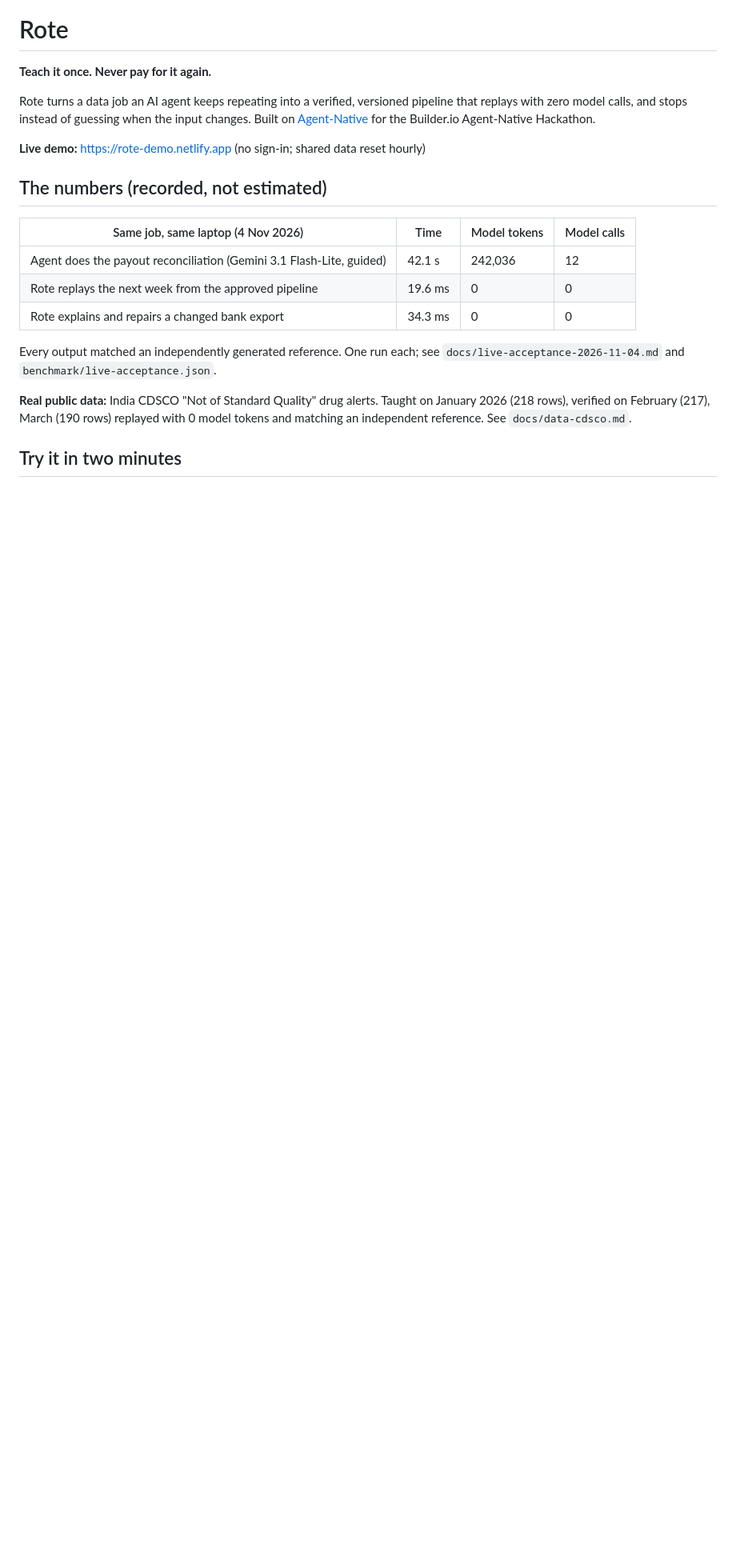
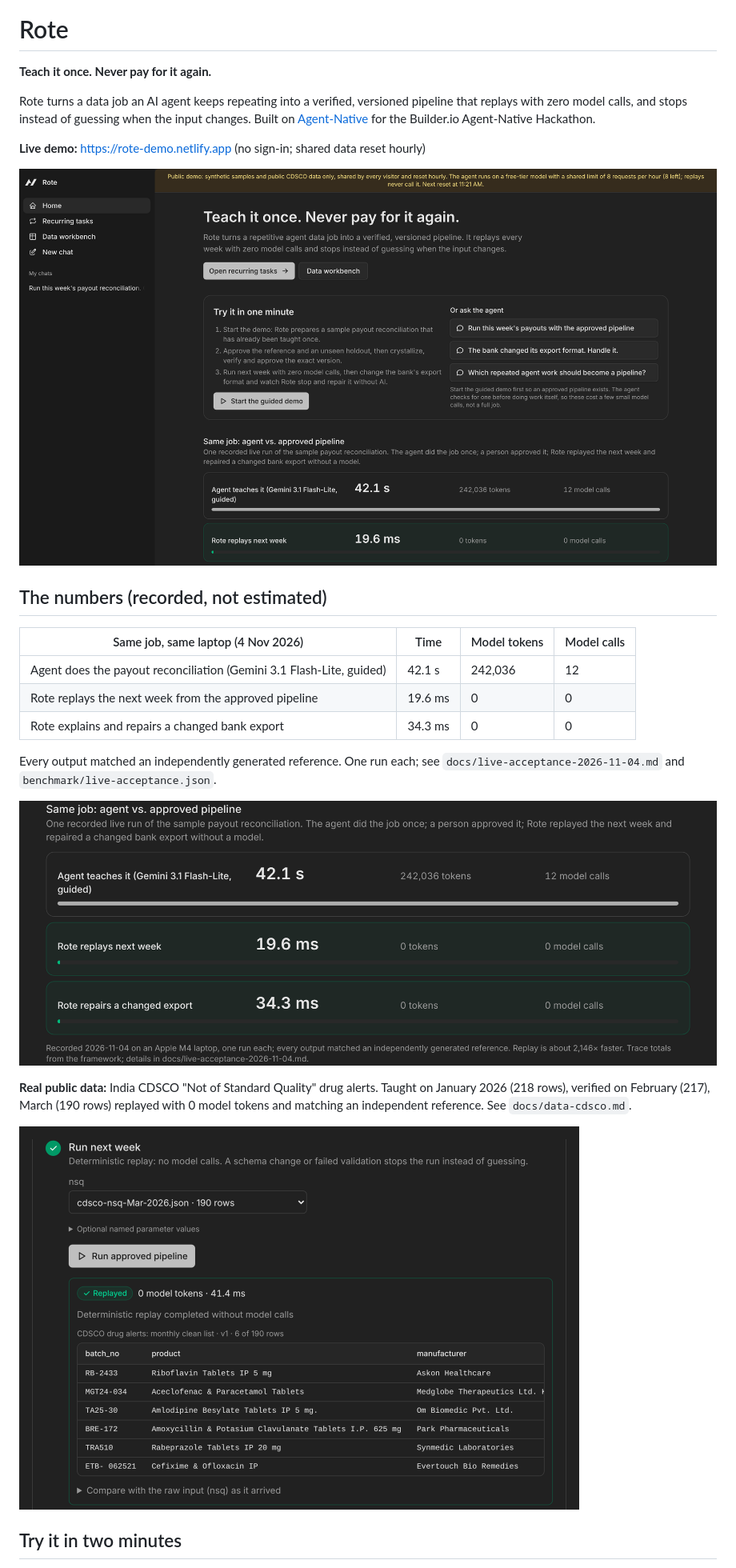
Before and after one commit to mohitt31/rote, a Markdown page: README.md, the part around one of its changes. Shown at 80% size. GitHub-like rendering; pictures changed too: docs/images/agent-vs-pipeline.png (added), docs/images/cdsco-replay.png (added), docs/images/home.png (added); blank space fills up the shorter version.

```diff
--- a/README.md
+++ b/README.md
@@ -5,6 +5,8 @@
 Rote turns a data job an AI agent keeps repeating into a verified, versioned pipeline that replays with zero model calls, and stops instead of guessing when the input changes. Built on [Agent-Native](https://agent-native.com) for the Builder.io Agent-Native Hackathon.
 
 **Live demo:** https://rote-demo.netlify.app (no sign-in; shared data reset hourly)
+
+![Rote home: teach once, replay with zero model calls](docs/images/home.png)
 
 ## The numbers (recorded, not estimated)
 
@@ -16,7 +18,11 @@ Rote turns a data job an AI agent keeps repeating into a verified, versioned pip
 
 Every output matched an independently generated reference. One run each; see `docs/live-acceptance-2026-11-04.md` and `benchmark/live-acceptance.json`.
 
+![Same job: agent 42.1 s and 242,036 tokens vs. Rote replay 19.6 ms and 0 tokens](docs/images/agent-vs-pipeline.png)
+
 **Real public data:** India CDSCO "Not of Standard Quality" drug alerts. Taught on January 2026 (218 rows), verified on February (217), March (190 rows) replayed with 0 model tokens and matching an independent reference. See `docs/data-cdsco.md`.
+
+<img src="docs/images/cdsco-replay.png" alt="CDSCO March 2026 replayed with 0 model tokens" width="700">
 
 ## Try it in two minutes
 
```
Also changed, not shown: other parts of README.md (+6 -0 lines), docs/images/drift-fix.png (added), docs/images/verify.png (added).
